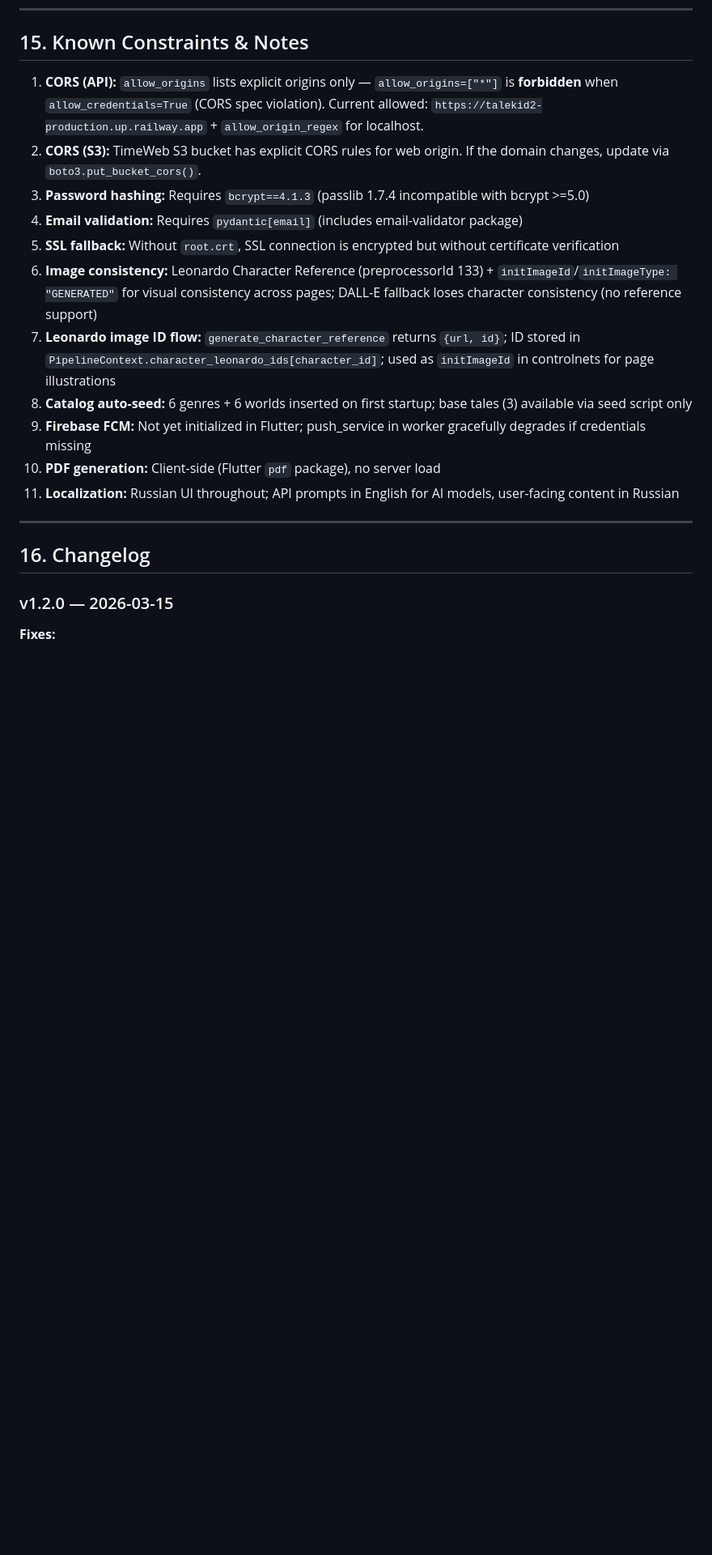
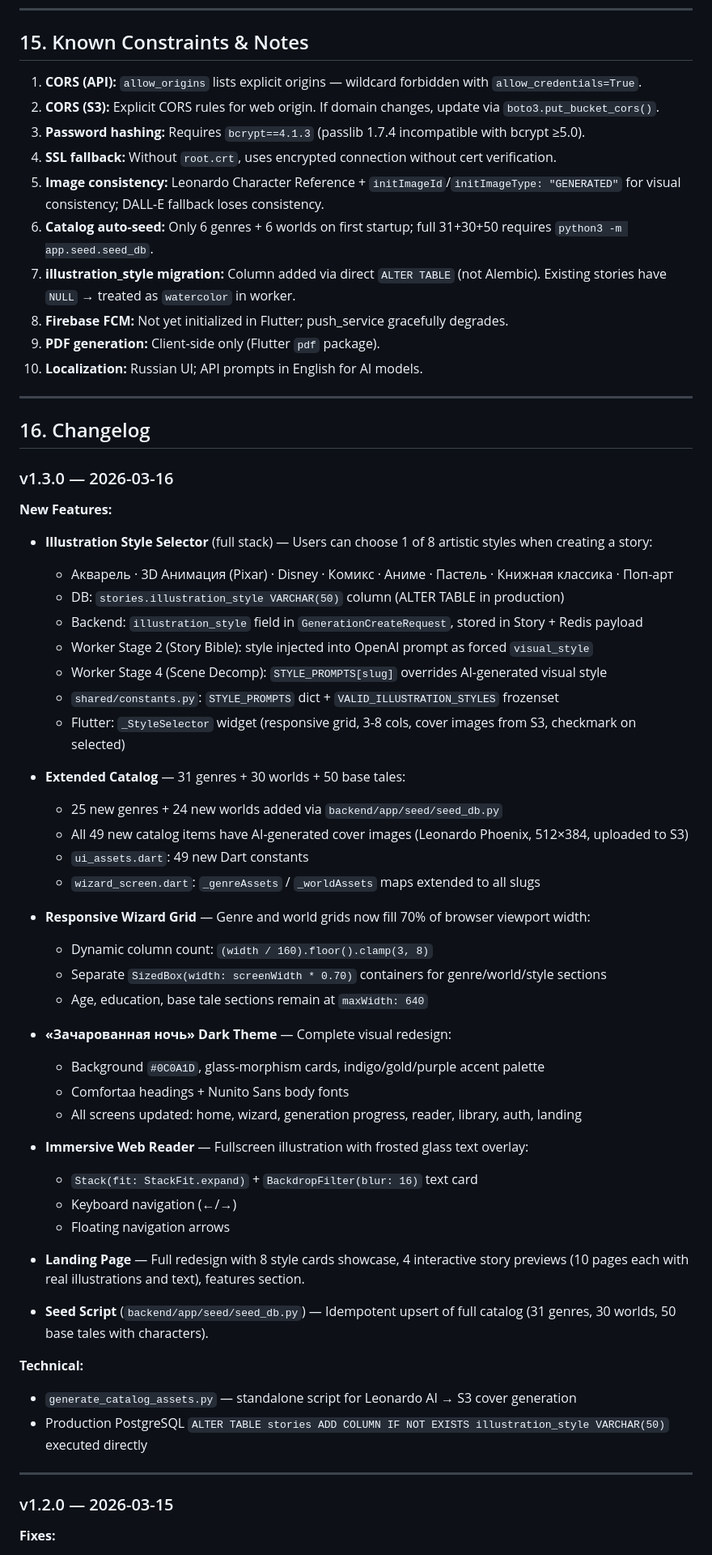
Before and after one commit to aka-sergey/TaleKid2, a Markdown page: ProjectPassport.md, the part around one of its changes. Shown at 81% size. Drawn GitHub-style; blank space fills up the shorter version.

```diff
--- a/ProjectPassport.md
+++ b/ProjectPassport.md
@@ -1026,22 +850,65 @@ EducationalContentType: fact | question
 
 ## 15. Known Constraints & Notes
 
-1. **CORS (API):** `allow_origins` lists explicit origins only — `allow_origins=["*"]` is **forbidden** when `allow_credentials=True` (CORS spec violation). Current allowed: `https://talekid2-production.up.railway.app` + `allow_origin_regex` for localhost.
-2. **CORS (S3):** TimeWeb S3 bucket has explicit CORS rules for web origin. If the domain changes, update via `boto3.put_bucket_cors()`.
-3. **Password hashing:** Requires `bcrypt==4.1.3` (passlib 1.7.4 incompatible with bcrypt >=5.0)
-4. **Email validation:** Requires `pydantic[email]` (includes email-validator package)
-5. **SSL fallback:** Without `root.crt`, SSL connection is encrypted but without certificate verification
-6. **Image consistency:** Leonardo Character Reference (preprocessorId 133) + `initImageId`/`initImageType: "GENERATED"` for visual consistency across pages; DALL-E fallback loses character consistency (no reference support)
-7. **Leonardo image ID flow:** `generate_character_reference` returns `{url, id}`; ID stored in `PipelineContext.character_leonardo_ids[character_id]`; used as `initImageId` in controlnets for page illustrations
-8. **Catalog auto-seed:** 6 genres + 6 worlds inserted on first startup; base tales (3) available via seed script only
-9. **Firebase FCM:** Not yet initialized in Flutter; push_service in worker gracefully degrades if credentials missing
-10. **PDF generation:** Client-side (Flutter `pdf` package), no server load
-11. **Localization:** Russian UI throughout; API prompts in English for AI models, user-facing content in Russian
+1. **CORS (API):** `allow_origins` lists explicit origins — wildcard forbidden with `allow_credentials=True`.
+2. **CORS (S3):** Explicit CORS rules for web origin. If domain changes, update via `boto3.put_bucket_cors()`.
+3. **Password hashing:** Requires `bcrypt==4.1.3` (passlib 1.7.4 incompatible with bcrypt ≥5.0).
+4. **SSL fallback:** Without `root.crt`, uses encrypted connection without cert verification.
+5. **Image consistency:** Leonardo Character Reference + `initImageId`/`initImageType: "GENERATED"` for visual consistency; DALL-E fallback loses consistency.
+6. **Catalog auto-seed:** Only 6 genres + 6 worlds on first startup; full 31+30+50 requires `python3 -m app.seed.seed_db`.
+7. **illustration_style migration:** Column added via direct `ALTER TABLE` (not Alembic). Existing stories have `NULL` → treated as `watercolor` in worker.
+8. **Firebase FCM:** Not yet initialized in Flutter; push_service gracefully degrades.
+9. **PDF generation:** Client-side only (Flutter `pdf` package).
+10. **Localization:** Russian UI; API prompts in English for AI models.
 
 ---
 
 ## 16. Changelog
 
+### v1.3.0 — 2026-03-16
+
+**New Features:**
+
+- **Illustration Style Selector** (full stack) — Users can choose 1 of 8 artistic styles when creating a story:
+  - Акварель · 3D Анимация (Pixar) · Disney · Комикс · Аниме · Пастель · Книжная классика · Поп-арт
+  - DB: `stories.illustration_style VARCHAR(50)` column (ALTER TABLE in production)
+  - Backend: `illustration_style` field in `GenerationCreateRequest`, stored in Story + Redis payload
+  - Worker Stage 2 (Story Bible): style injected into OpenAI prompt as forced `visual_style`
+  - Worker Stage 4 (Scene Decomp): `STYLE_PROMPTS[slug]` overrides AI-generated visual style
+  - `shared/constants.py`: `STYLE_PROMPTS` dict + `VALID_ILLUSTRATION_STYLES` frozenset
+  - Flutter: `_StyleSelector` widget (responsive grid, 3-8 cols, cover images from S3, checkmark on selected)
+
+- **Extended Catalog** — 31 genres + 30 worlds + 50 base tales:
+  - 25 new genres + 24 new worlds added via `backend/app/seed/seed_db.py`
+  - All 49 new catalog items have AI-generated cover images (Leonardo Phoenix, 512×384, uploaded to S3)
+  - `ui_assets.dart`: 49 new Dart constants
+  - `wizard_screen.dart`: `_genreAssets` / `_worldAssets` maps extended to all slugs
+
+- **Responsive Wizard Grid** — Genre and world grids now fill 70% of browser viewport width:
+  - Dynamic column count: `(width / 160).floor().clamp(3, 8)`
+  - Separate `SizedBox(width: screenWidth * 0.70)` containers for genre/world/style sections
+  - Age, education, base tale sections remain at `maxWidth: 640`
+
+- **«Зачарованная ночь» Dark Theme** — Complete visual redesign:
+  - Background `#0C0A1D`, glass-morphism cards, indigo/gold/purple accent palette
+  - Comfortaa headings + Nunito Sans body fonts
+  - All screens updated: home, wizard, generation progress, reader, library, auth, landing
+
+- **Immersive Web Reader** — Fullscreen illustration with frosted glass text overlay:
+  - `Stack(fit: StackFit.expand)` + `BackdropFilter(blur: 16)` text card
+  - Keyboard navigation (←/→)
+  - Floating navigation arrows
+
+- **Landing Page** — Full redesign with 8 style cards showcase, 4 interactive story previews (10 pages each with real illustrations and text), features section.
+
+- **Seed Script** (`backend/app/seed/seed_db.py`) — Idempotent upsert of full catalog (31 genres, 30 worlds, 50 base tales with characters).
+
+**Technical:**
+- `generate_catalog_assets.py` — standalone script for Leonardo AI → S3 cover generation
+- Production PostgreSQL `ALTER TABLE stories ADD COLUMN IF NOT EXISTS illustration_style VARCHAR(50)` executed directly
+
+---
+
 ### v1.2.0 — 2026-03-15
 
 **Fixes:**
```
Also changed, not shown: other parts of ProjectPassport.md (+177 -358 lines).
